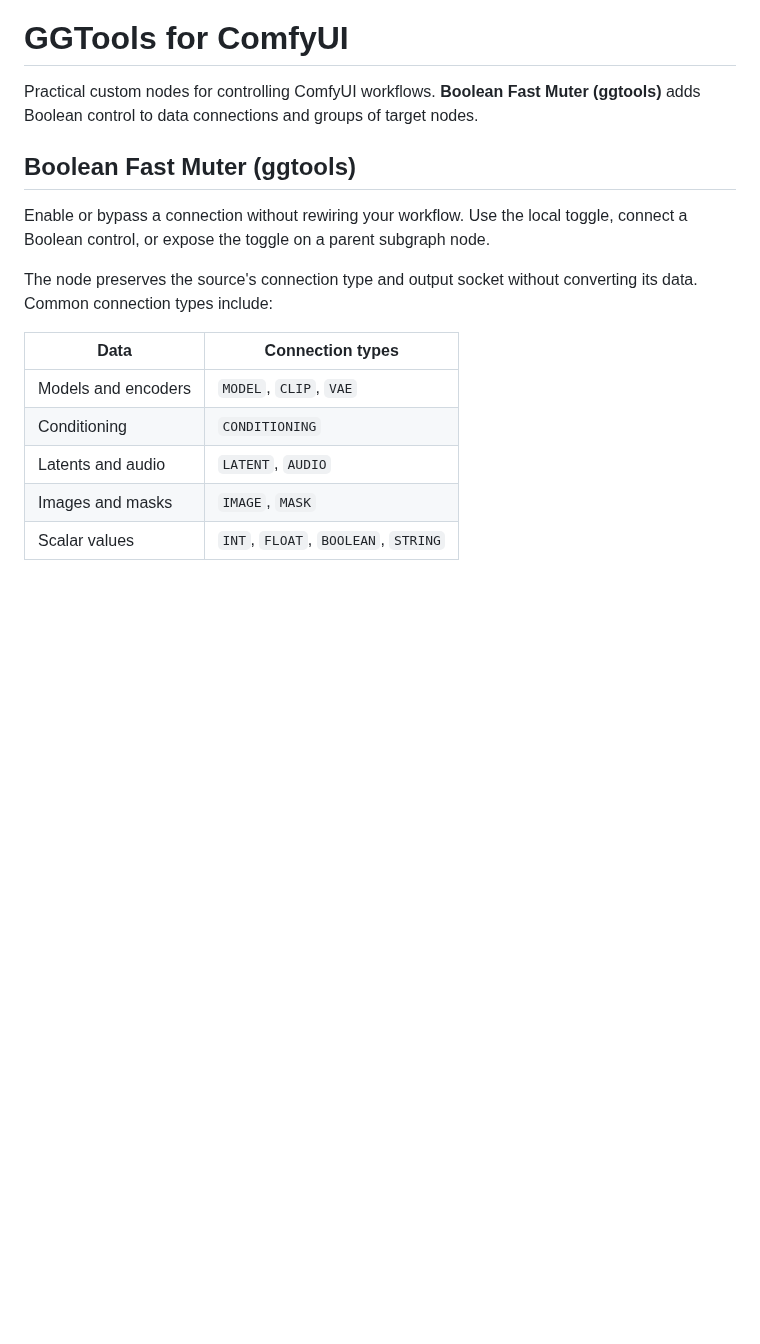
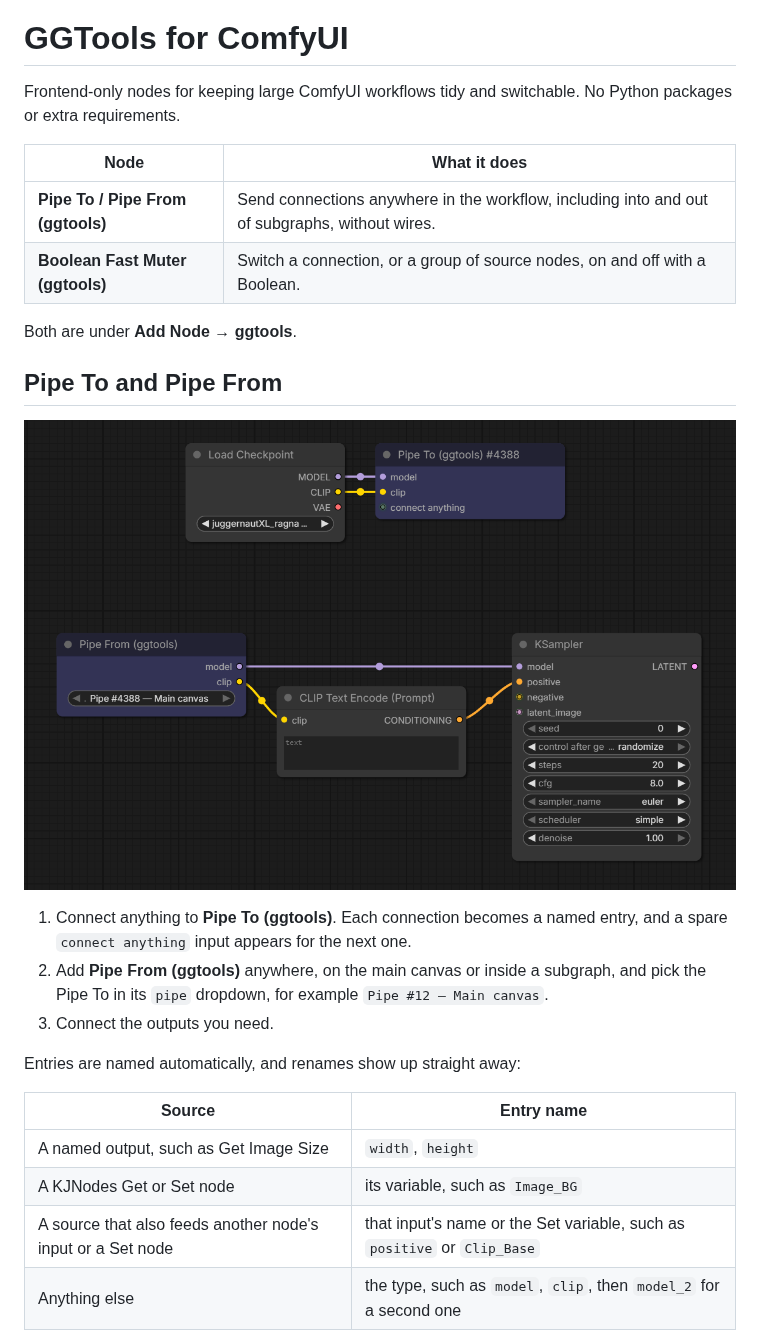
Before and after one commit to xducer/comfyui-gg-tools, a Markdown page: README.md, the part around one of its changes. GitHub-like rendering; pictures changed too: assets/pipes_example_01.png (added); blank space fills up the shorter version.

```diff
--- a/README.md
+++ b/README.md
@@ -5,18 +1,28 @@
 # GGTools for ComfyUI
 
-Practical custom nodes for controlling ComfyUI workflows. **Boolean Fast Muter (ggtools)** adds Boolean control to data connections and groups of target nodes.
+Frontend-only nodes for keeping large ComfyUI workflows tidy and switchable. No Python packages or extra requirements.
 
-## Boolean Fast Muter (ggtools)
+| Node | What it does |
+| --- | --- |
+| **Pipe To / Pipe From (ggtools)** | Send connections anywhere in the workflow, including into and out of subgraphs, without wires. |
+| **Boolean Fast Muter (ggtools)** | Switch a connection, or a group of source nodes, on and off with a Boolean. |
 
-Enable or bypass a connection without rewiring your workflow. Use the local toggle, connect a Boolean control, or expose the toggle on a parent subgraph node.
+Both are under **Add Node → ggtools**.
 
-The node preserves the source's connection type and output socket without converting its data. Common connection types include:
+## Pipe To and Pipe From
 
-| Data | Connection types |
+![Load Checkpoint feeds model and clip into Pipe To. With no wire between them, a Pipe From set to that pipe sends model to a KSampler and clip to a CLIP Text Encode.](assets/pipes_example_01.png)
+
+1. Connect anything to **Pipe To (ggtools)**. Each connection becomes a named entry, and a spare `connect anything` input appears for the next one.
+2. Add **Pipe From (ggtools)** anywhere, on the main canvas or inside a subgraph, and pick the Pipe To in its `pipe` dropdown, for example `Pipe #12 — Main canvas`.
+3. Connect the outputs you need.
+
+Entries are named automatically, and renames show up straight away:
+
+| Source | Entry name |
 | --- | --- |
-| Models and encoders | `MODEL`, `CLIP`, `VAE` |
-| Conditioning | `CONDITIONING` |
-| Latents and audio | `LATENT`, `AUDIO` |
-| Images and masks | `IMAGE`, `MASK` |
-| Scalar values | `INT`, `FLOAT`, `BOOLEAN`, `STRING` |
+| A named output, such as Get Image Size | `width`, `height` |
+| A KJNodes Get or Set node | its variable, such as `Image_BG` |
+| A source that also feeds another node's input or a Set node | that input's name or the Set variable, such as `positive` or `Clip_Base` |
+| Anything else | the type, such as `model`, `clip`, then `model_2` for a second one |
 
```
Also changed, not shown: other parts of README.md (+30 -87 lines), assets/bypass-example.png (deleted), assets/bypass_example_01.png (added), 3 other files.
